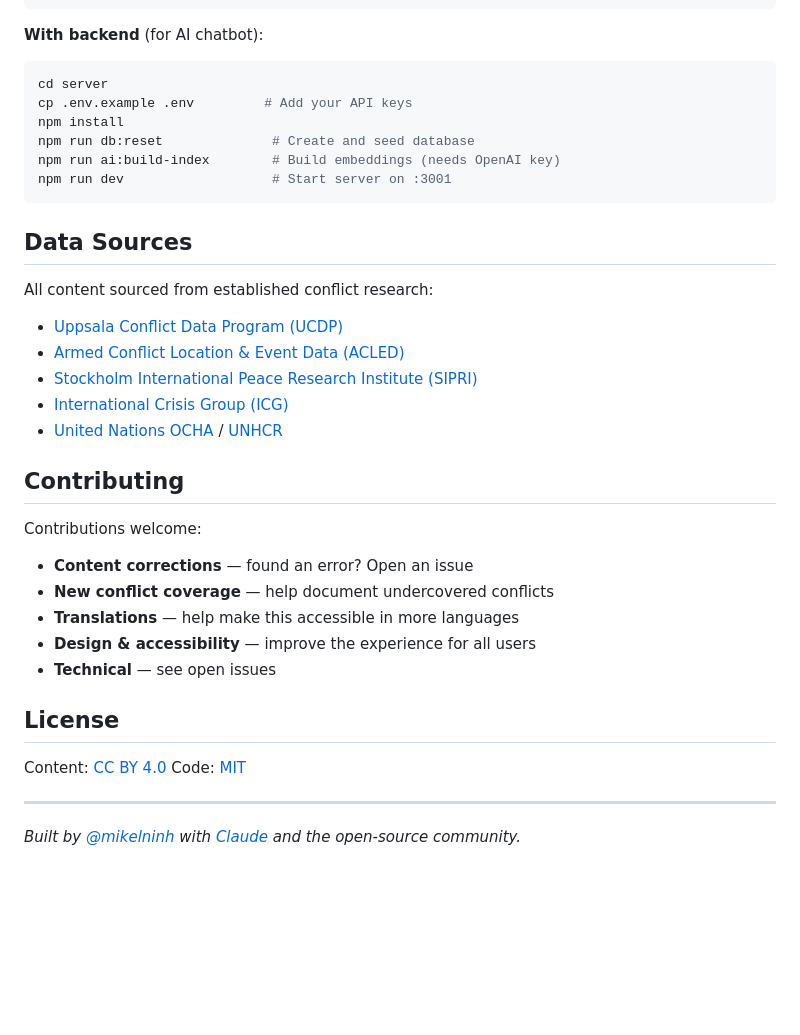
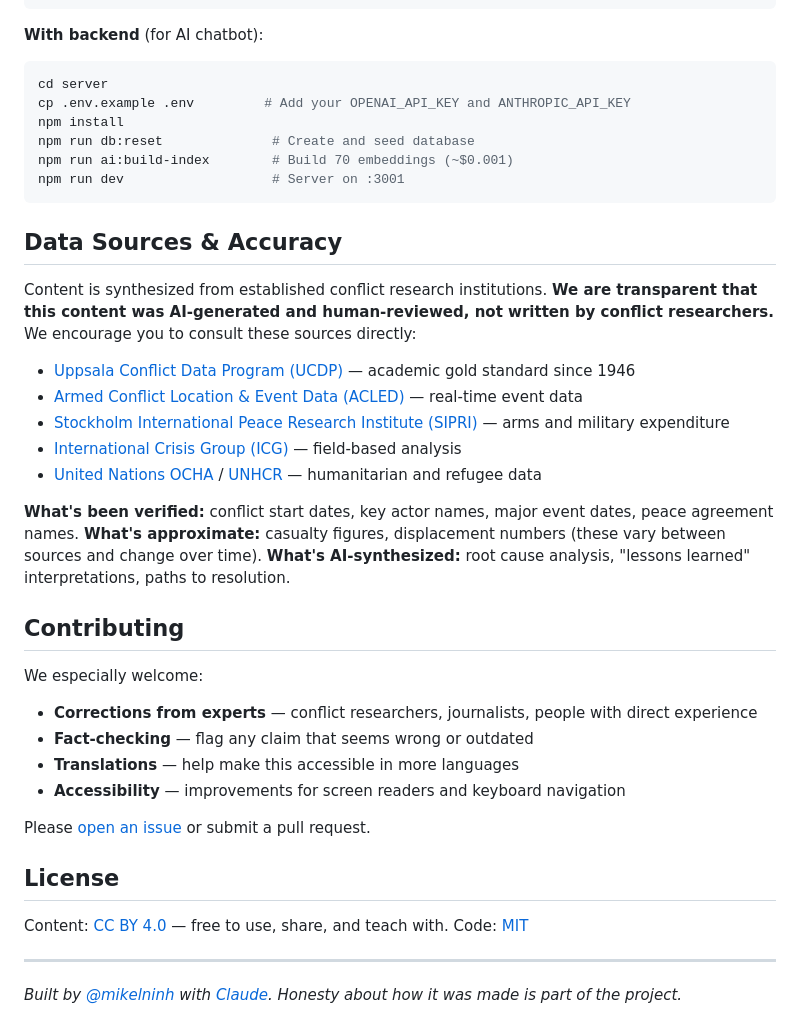
Before and after one commit to mikelninh/path-to-peace, a Markdown page: README.md, the part around one of its changes. Drawn GitHub-style; blank space fills up the shorter version.

````diff
--- a/README.md
+++ b/README.md
@@ -119,38 +115,42 @@ python3 -m http.server 8090
 **With backend** (for AI chatbot):
 ```bash
 cd server
-cp .env.example .env         # Add your API keys
+cp .env.example .env         # Add your OPENAI_API_KEY and ANTHROPIC_API_KEY
 npm install
 npm run db:reset              # Create and seed database
-npm run ai:build-index        # Build embeddings (needs OpenAI key)
-npm run dev                   # Start server on :3001
+npm run ai:build-index        # Build 70 embeddings (~$0.001)
+npm run dev                   # Server on :3001
 ```
 
-## Data Sources
+## Data Sources & Accuracy
 
-All content sourced from established conflict research:
+Content is synthesized from established conflict research institutions. **We are transparent that this content was AI-generated and human-reviewed, not written by conflict researchers.** We encourage you to consult these sources directly:
 
-- [Uppsala Conflict Data Program (UCDP)](https://ucdp.uu.se/)
-- [Armed Conflict Location & Event Data (ACLED)](https://acleddata.com/)
-- [Stockholm International Peace Research Institute (SIPRI)](https://www.sipri.org/)
-- [International Crisis Group (ICG)](https://www.crisisgroup.org/)
-- [United Nations OCHA](https://www.unocha.org/) / [UNHCR](https://www.unhcr.org/)
+- [Uppsala Conflict Data Program (UCDP)](https://ucdp.uu.se/) — academic gold standard since 1946
+- [Armed Conflict Location & Event Data (ACLED)](https://acleddata.com/) — real-time event data
+- [Stockholm International Peace Research Institute (SIPRI)](https://www.sipri.org/) — arms and military expenditure
+- [International Crisis Group (ICG)](https://www.crisisgroup.org/) — field-based analysis
+- [United Nations OCHA](https://www.unocha.org/) / [UNHCR](https://www.unhcr.org/) — humanitarian and refugee data
+
+**What's been verified:** conflict start dates, key actor names, major event dates, peace agreement names.
+**What's approximate:** casualty figures, displacement numbers (these vary between sources and change over time).
+**What's AI-synthesized:** root cause analysis, "lessons learned" interpretations, paths to resolution.
 
 ## Contributing
 
-Contributions welcome:
+We especially welcome:
+- **Corrections from experts** — conflict researchers, journalists, people with direct experience
+- **Fact-checking** — flag any claim that seems wrong or outdated
+- **Translations** — help make this accessible in more languages
+- **Accessibility** — improvements for screen readers and keyboard navigation
 
-- **Content corrections** — found an error? Open an issue
-- **New conflict coverage** — help document undercovered conflicts
-- **Translations** — help make this accessible in more languages
-- **Design & accessibility** — improve the experience for all users
-- **Technical** — see open issues
+Please [open an issue](https://github.com/mikelninh/path-to-peace/issues) or submit a pull request.
 
 ## License
 
-Content: [CC BY 4.0](https://creativecommons.org/licenses/by/4.0/)
+Content: [CC BY 4.0](https://creativecommons.org/licenses/by/4.0/) — free to use, share, and teach with.
 Code: [MIT](https://opensource.org/licenses/MIT)
 
 ---
 
-*Built by [@mikelninh](https://github.com/mikelninh) with [Claude](https://claude.ai) and the open-source community.*
+*Built by [@mikelninh](https://github.com/mikelninh) with [Claude](https://claude.ai). Honesty about how it was made is part of the project.*
````
Also changed, not shown: other parts of README.md (+45 -49 lines).
